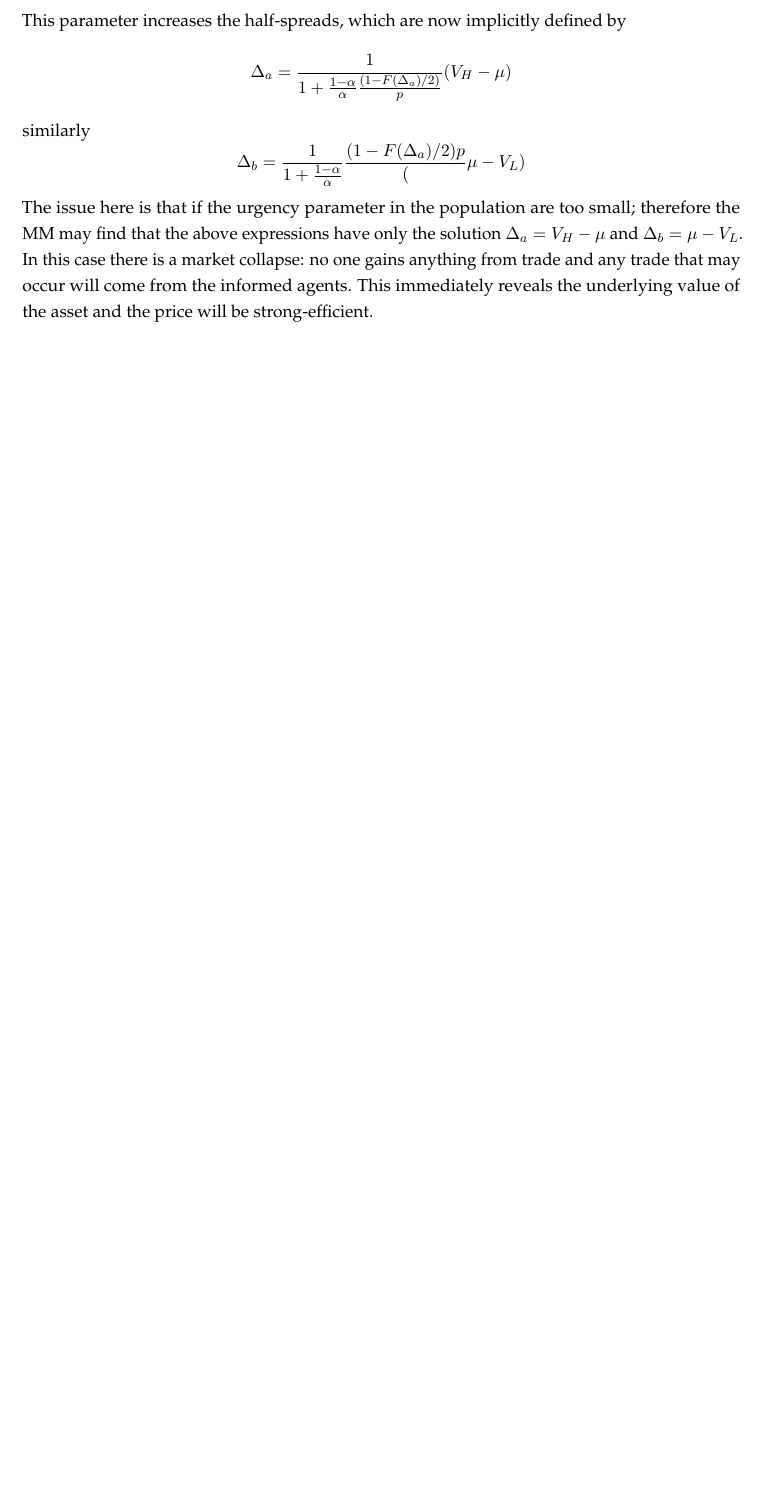
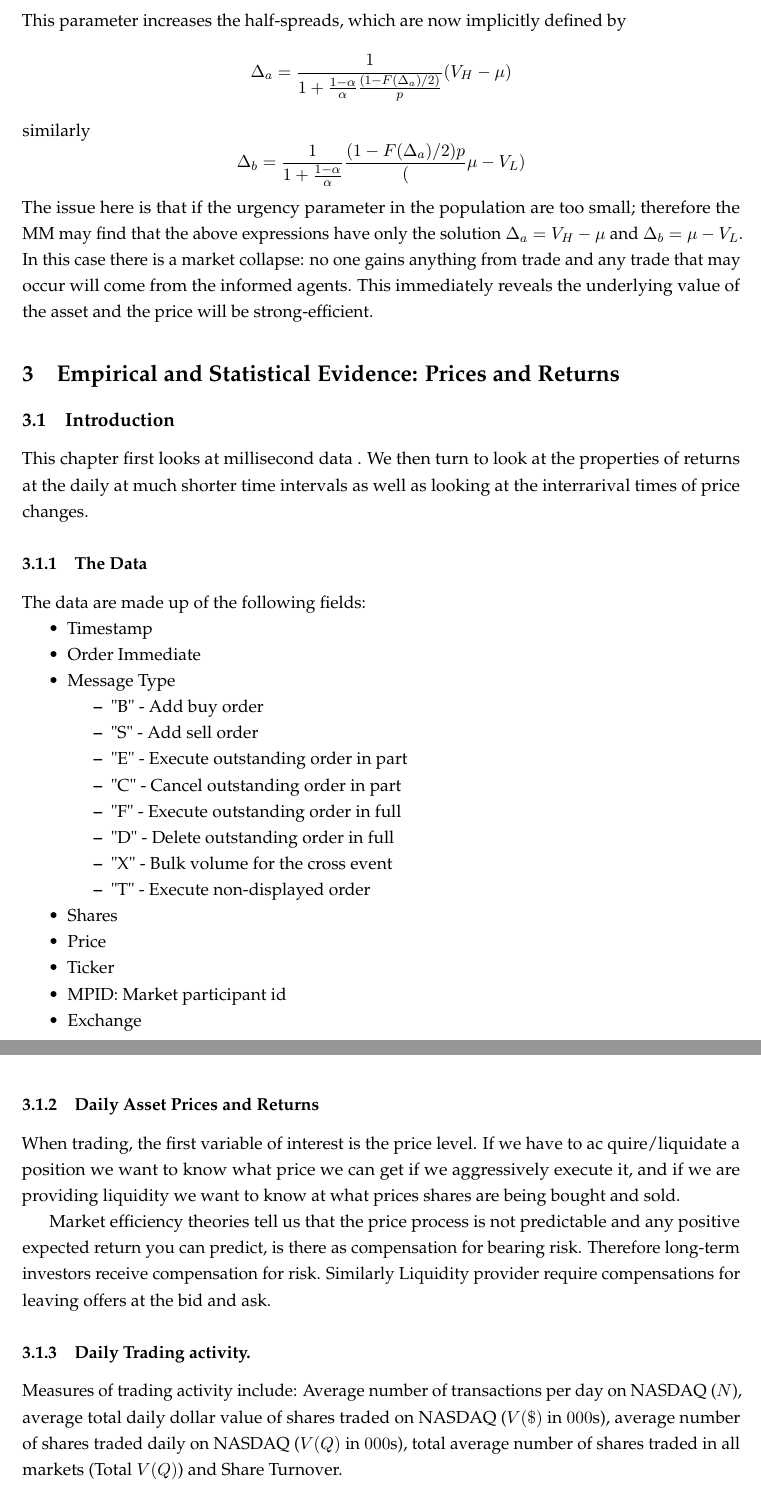
Before and after one commit to gkhater/HFT-notes, a LaTeX document (notes.tex): part of page 8 of 8 before the commit and two parts of pages 8 and 9 of 9 after it, the two joined at a grey line, cut so that both start at the same text, the shorter picture padded with empty space. Compiled offline with pdfLaTeX.

Commit message:
Empirical and Statistical Evidence: Prices and Returns -- Inrto

```diff
--- a/notes.tex
+++ b/notes.tex
@@ -397,3 +397,48 @@ may find that the above expressions have only the solution $\Delta_a = V_H - \mu
 In this case there is a market collapse: no one gains anything from trade and any trade that may occur will come from the
 informed agents. This immediately reveals the underlying value of the asset and the price will be strong-efficient.
 
+\section{Empirical and Statistical Evidence: Prices and Returns}
+
+\subsection{Introduction}
+This chapter first looks at millisecond data . We then turn to look at the properties of
+returns at the daily at much shorter time intervals as well as looking at the interrarival
+times of price changes.
+
+\subsubsection{The Data}
+The data are made up of the following fields:
+\begin{itemize}
+    \item Timestamp
+    \item Order Immediate
+    \item Message Type
+    \begin{itemize}
+        \item "B" - Add buy order
+        \item "S" - Add sell order
+        \item "E" - Execute outstanding order in part
+        \item "C" - Cancel outstanding order in part
+        \item "F" - Execute outstanding order in full
+        \item "D" - Delete outstanding order in full
+        \item "X" - Bulk volume for the cross event
+        \item "T" - Execute non-displayed order
+    \end{itemize}
+    \item Shares
+    \item Price
+    \item Ticker
+    \item MPID: Market participant id
+    \item Exchange
+\end{itemize}
+
+\subsubsection{Daily Asset Prices and Returns}
+When trading, the first variable of interest is the price level. If we have to ac
+quire/liquidate a position we want to know what price we can get if we aggressively execute it, and if we are providing liquidity we want to know at what
+prices shares are being bought and sold.
+
+Market efficiency theories tell us that
+the price process is not predictable and any positive expected return
+you can predict, is there as compensation for bearing risk. Therefore long-term investors receive
+compensation for risk. Similarly Liquidity provider require compensations for leaving offers at the bid and ask.
+
+\subsubsection{Daily Trading activity.}
+Measures of trading activity include:
+Average number of transactions per day on NASDAQ ($N$), average total daily dollar value of shares
+traded on NASDAQ ($V(\$)$ in $000$s), average number of shares traded daily on NASDAQ ($V(Q)$ in $000$s),
+total average number of shares traded in all markets (Total $V(Q)$) and Share Turnover.
```
Also changed, not shown: out/notes.pdf, notes.tex (17 more changed lines), 1 other file.
